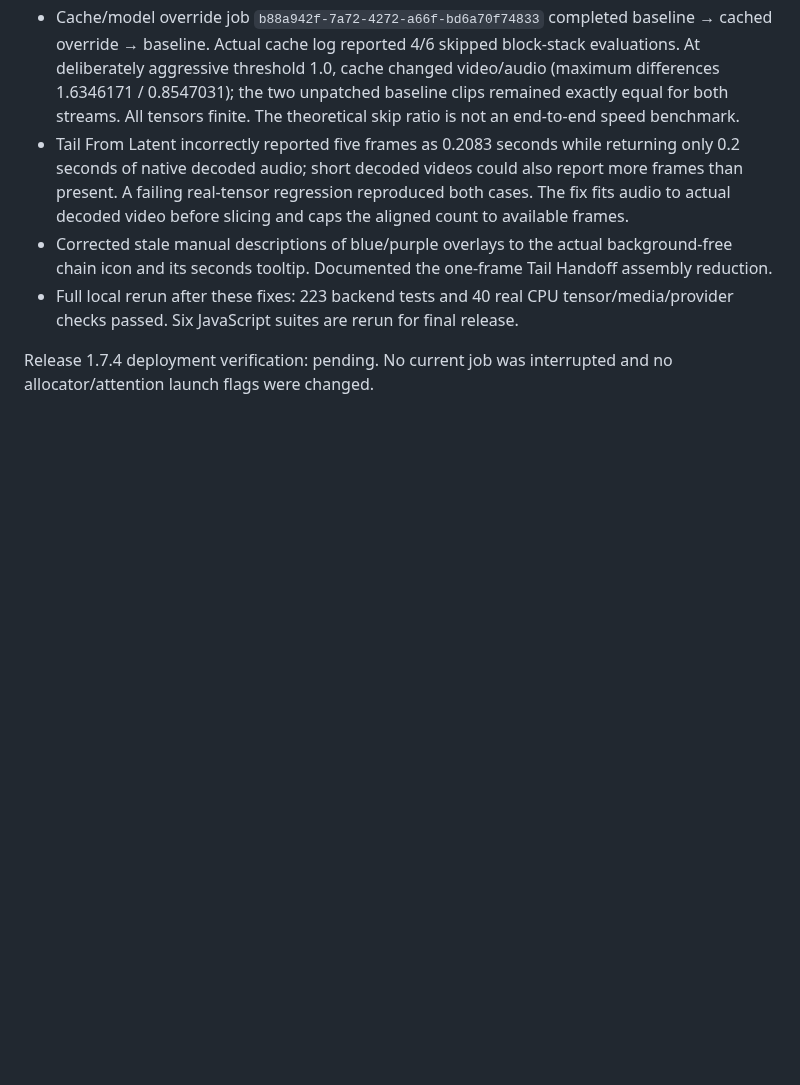
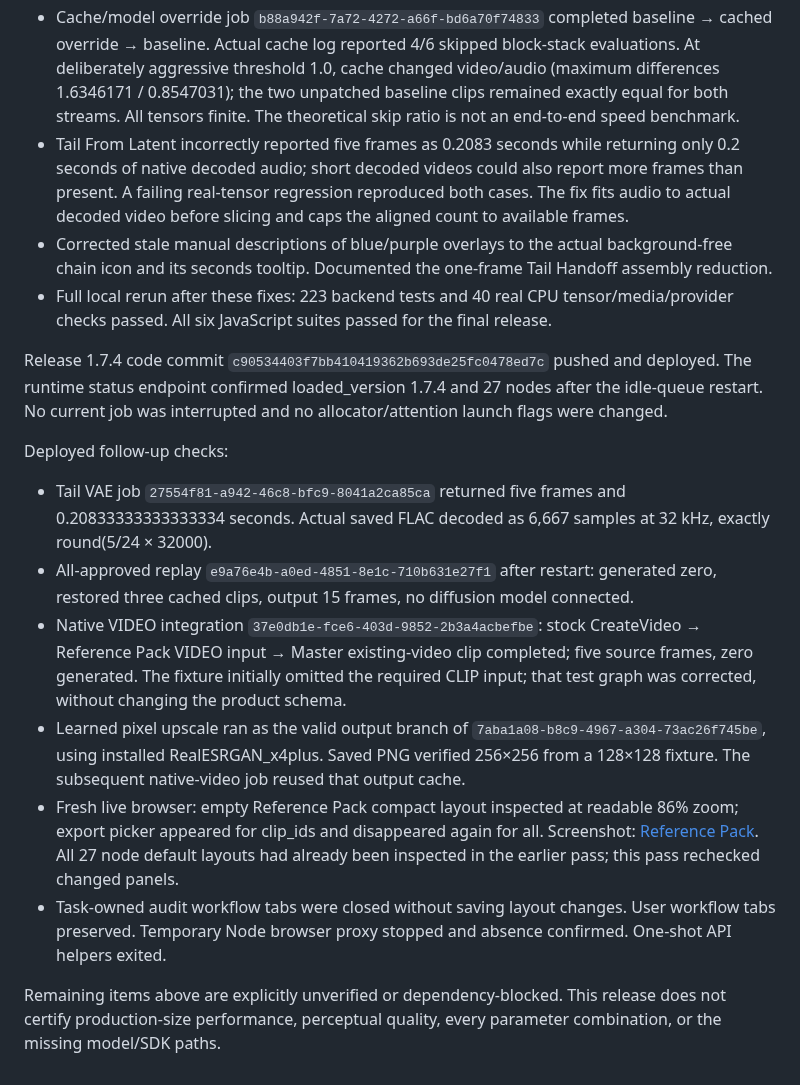
Before and after one commit to AhmedAhmedEG/ComfyUI-AhmedAhmedEG, a Markdown page: docs/validation-status-2026-10-16.md, the part around the change. Rendered like a GitHub page; blank space fills up the shorter version.

Commit message:
docs: record deployed GPU, video socket and visual audit evidence

```diff
--- a/docs/validation-status-2026-10-16.md
+++ b/docs/validation-status-2026-10-16.md
@@ -76,6 +76,17 @@ These remain open, not passed by inference. Missing model/SDK dependencies and t
 - Cache/model override job `b88a942f-7a72-4272-a66f-bd6a70f74833` completed baseline → cached override → baseline. Actual cache log reported 4/6 skipped block-stack evaluations. At deliberately aggressive threshold 1.0, cache changed video/audio (maximum differences 1.6346171 / 0.8547031); the two unpatched baseline clips remained exactly equal for both streams. All tensors finite. The theoretical skip ratio is not an end-to-end speed benchmark.
 - Tail From Latent incorrectly reported five frames as 0.2083 seconds while returning only 0.2 seconds of native decoded audio; short decoded videos could also report more frames than present. A failing real-tensor regression reproduced both cases. The fix fits audio to actual decoded video before slicing and caps the aligned count to available frames.
 - Corrected stale manual descriptions of blue/purple overlays to the actual background-free chain icon and its seconds tooltip. Documented the one-frame Tail Handoff assembly reduction.
-- Full local rerun after these fixes: 223 backend tests and 40 real CPU tensor/media/provider checks passed. Six JavaScript suites are rerun for final release.
+- Full local rerun after these fixes: 223 backend tests and 40 real CPU tensor/media/provider checks passed. All six JavaScript suites passed for the final release.
 
-Release 1.7.4 deployment verification: pending. No current job was interrupted and no allocator/attention launch flags were changed.
+Release 1.7.4 code commit `c90534403f7bb410419362b693de25fc0478ed7c` pushed and deployed. The runtime status endpoint confirmed loaded_version 1.7.4 and 27 nodes after the idle-queue restart. No current job was interrupted and no allocator/attention launch flags were changed.
+
+Deployed follow-up checks:
+
+- Tail VAE job `27554f81-a942-46c8-bfc9-8041a2ca85ca` returned five frames and 0.20833333333333334 seconds. Actual saved FLAC decoded as 6,667 samples at 32 kHz, exactly round(5/24 × 32000).
+- All-approved replay `e9a76e4b-a0ed-4851-8e1c-710b631e27f1` after restart: generated zero, restored three cached clips, output 15 frames, no diffusion model connected.
+- Native VIDEO integration `37e0db1e-fce6-403d-9852-2b3a4acbefbe`: stock CreateVideo → Reference Pack VIDEO input → Master existing-video clip completed; five source frames, zero generated. The fixture initially omitted the required CLIP input; that test graph was corrected, without changing the product schema.
+- Learned pixel upscale ran as the valid output branch of `7aba1a08-b8c9-4967-a304-73ac26f745be`, using installed RealESRGAN_x4plus. Saved PNG verified 256×256 from a 128×128 fixture. The subsequent native-video job reused that output cache.
+- Fresh live browser: empty Reference Pack compact layout inspected at readable 86% zoom; export picker appeared for clip_ids and disappeared again for all. Screenshot: [Reference Pack](audit-images/reference-pack-empty-1.7.4.jpg). All 27 node default layouts had already been inspected in the earlier pass; this pass rechecked changed panels.
+- Task-owned audit workflow tabs were closed without saving layout changes. User workflow tabs preserved. Temporary Node browser proxy stopped and absence confirmed. One-shot API helpers exited.
+
+Remaining items above are explicitly unverified or dependency-blocked. This release does not certify production-size performance, perceptual quality, every parameter combination, or the missing model/SDK paths.
```
Also changed, not shown: docs/audit-images/reference-pack-empty-1.7.4.jpg (added).
